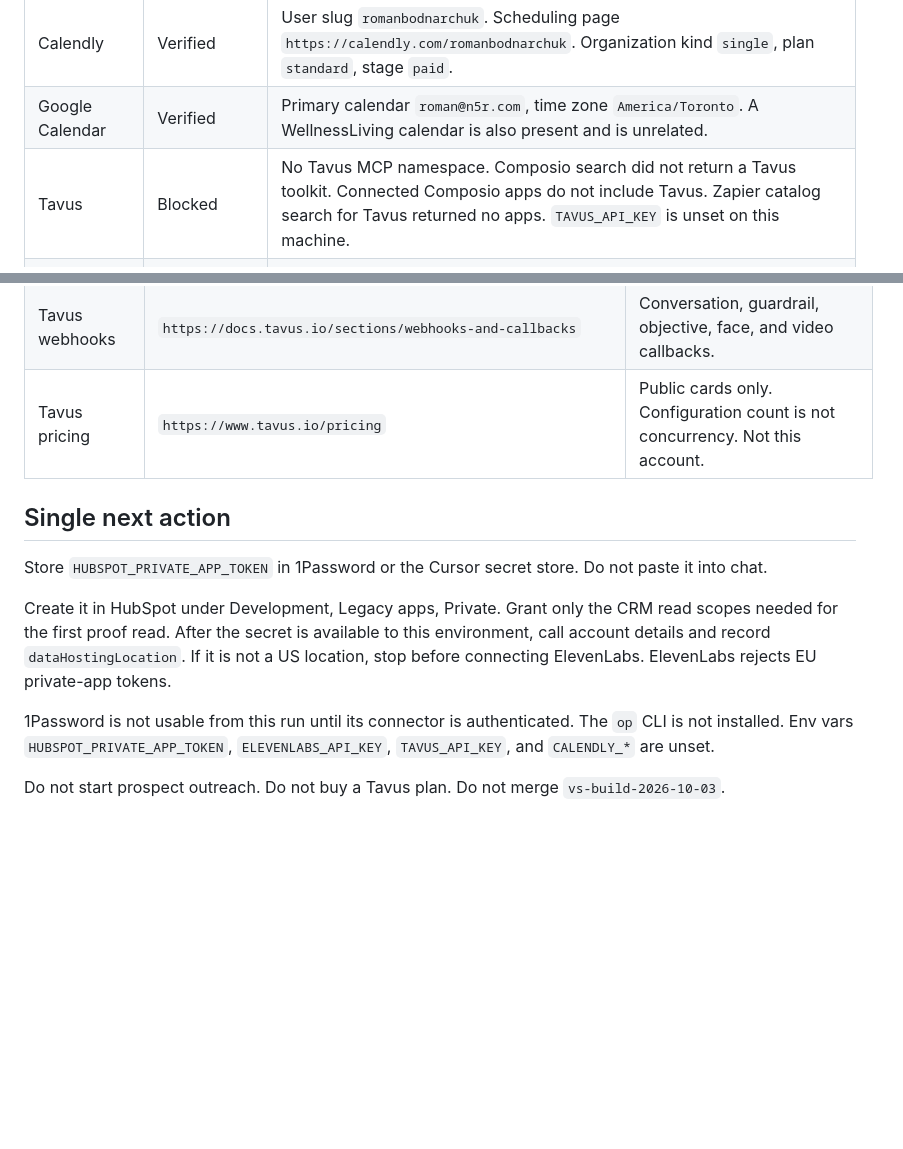
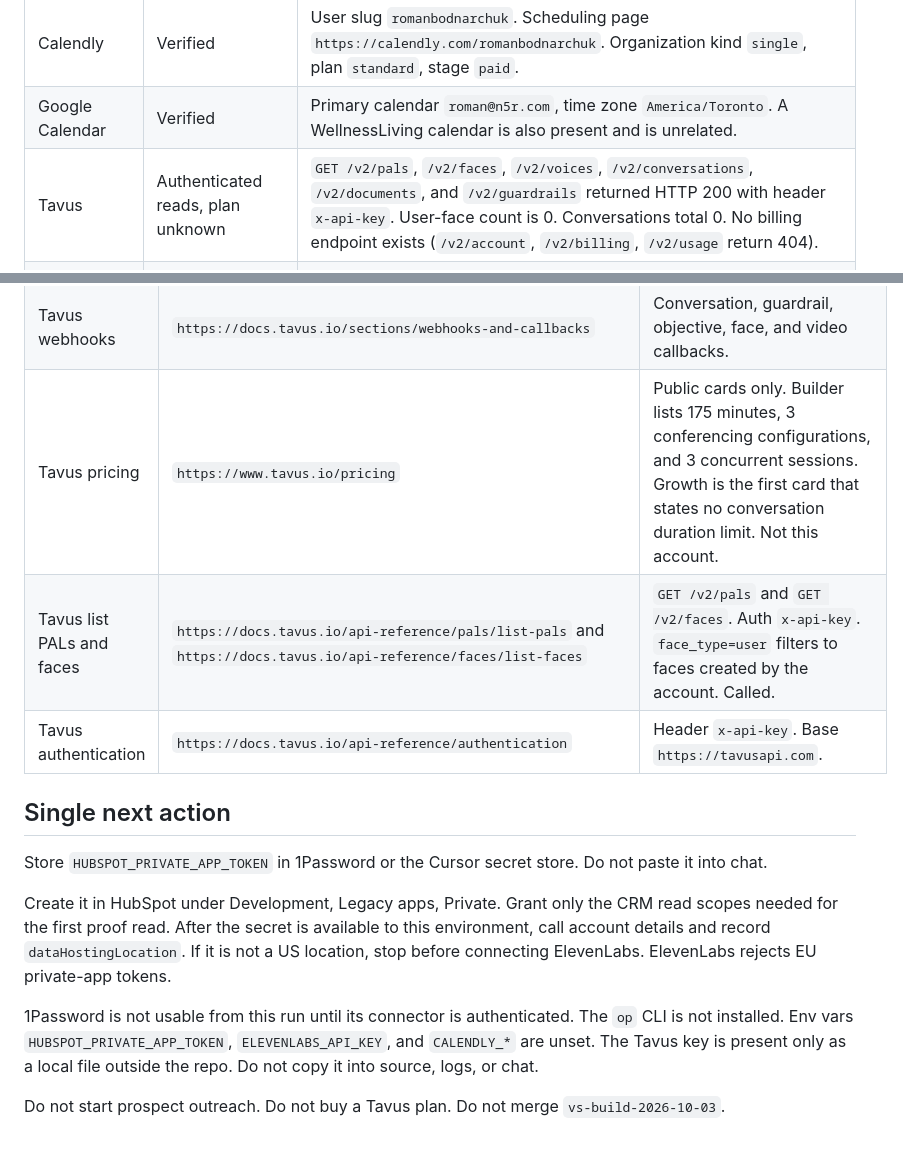
Before and after one commit to RomanBodnarchuk/wisdomtwin-three-rooms, a Markdown page: docs/two-company-salesperson-step1-inventory.md, 2 parts joined by grey strips. GitHub-like rendering; blank space fills up the shorter version.

```diff
--- a/docs/two-company-salesperson-step1-inventory.md
+++ b/docs/two-company-salesperson-step1-inventory.md
@@ -20,7 +20,7 @@ The first missing secret is `HUBSPOT_PRIVATE_APP_TOKEN`. It is required before S
 | HubSpot | Verified identity, hosting unknown | Portal `66868`, user `106421`, owner `20`, `roman@n5r.com`, Roman Bodnarchuk, Founder and CEO. Account type `STANDARD`. Portal name `N5R.ai`. UI domain `app.hubspot.com`. Time zone `America/New_York`. Currency USD plus CAD. Created `1278669541000`. Onboarding not completed. |
 | Calendly | Verified | User slug `romanbodnarchuk`. Scheduling page `https://calendly.com/romanbodnarchuk`. Organization kind `single`, plan `standard`, stage `paid`. |
 | Google Calendar | Verified | Primary calendar `roman@n5r.com`, time zone `America/Toronto`. A WellnessLiving calendar is also present and is unrelated. |
-| Tavus | Blocked | No Tavus MCP namespace. Composio search did not return a Tavus toolkit. Connected Composio apps do not include Tavus. Zapier catalog search for Tavus returned no apps. `TAVUS_API_KEY` is unset on this machine. |
+| Tavus | Authenticated reads, plan unknown | `GET /v2/pals`, `/v2/faces`, `/v2/voices`, `/v2/conversations`, `/v2/documents`, and `/v2/guardrails` returned HTTP 200 with header `x-api-key`. User-face count is 0. Conversations total 0. No billing endpoint exists (`/v2/account`, `/v2/billing`, `/v2/usage` return 404). |
 | Slack | Read verified, no alert channel | Member channels: `#general`, `#random`, `#condooutlet`, `#los_suenos`, `#park_central`. A search for an alert channel returned nothing. No message was sent. |
 | This repository | Verified gap | WisdomTwin Vite demo. No worker, no host, and no env file with the target secrets. `op` is not installed. The 1Password connector is in an error state and only exposes authentication. |
 
@@ -156,7 +183,9 @@ Method for each row: public page fetch on October 5, 2026. No authenticated call
 | Tavus meetings | `https://docs.tavus.io/sections/conversational-video-interface/pal/meetings` | Conferencing identity versus ad hoc `meeting_url`. |
 | Tavus TTS | `https://docs.tavus.io/sections/conversational-video-interface/pal/tts` | Tavus voice or external ElevenLabs voice. |
 | Tavus webhooks | `https://docs.tavus.io/sections/webhooks-and-callbacks` | Conversation, guardrail, objective, face, and video callbacks. |
-| Tavus pricing | `https://www.tavus.io/pricing` | Public cards only. Configuration count is not concurrency. Not this account. |
+| Tavus pricing | `https://www.tavus.io/pricing` | Public cards only. Builder lists 175 minutes, 3 conferencing configurations, and 3 concurrent sessions. Growth is the first card that states no conversation duration limit. Not this account. |
+| Tavus list PALs and faces | `https://docs.tavus.io/api-reference/pals/list-pals` and `https://docs.tavus.io/api-reference/faces/list-faces` | `GET /v2/pals` and `GET /v2/faces`. Auth `x-api-key`. `face_type=user` filters to faces created by the account. Called. |
+| Tavus authentication | `https://docs.tavus.io/api-reference/authentication` | Header `x-api-key`. Base `https://tavusapi.com`. |
 
 ## Single next action
 
@@ -164,6 +193,6 @@ Store `HUBSPOT_PRIVATE_APP_TOKEN` in 1Password or the Cursor secret store. Do no
 
 Create it in HubSpot under Development, Legacy apps, Private. Grant only the CRM read scopes needed for the first proof read. After the secret is available to this environment, call account details and record `dataHostingLocation`. If it is not a US location, stop before connecting ElevenLabs. ElevenLabs rejects EU private-app tokens.
 
-1Password is not usable from this run until its connector is authenticated. The `op` CLI is not installed. Env vars `HUBSPOT_PRIVATE_APP_TOKEN`, `ELEVENLABS_API_KEY`, `TAVUS_API_KEY`, and `CALENDLY_*` are unset.
+1Password is not usable from this run until its connector is authenticated. The `op` CLI is not installed. Env vars `HUBSPOT_PRIVATE_APP_TOKEN`, `ELEVENLABS_API_KEY`, and `CALENDLY_*` are unset. The Tavus key is present only as a local file outside the repo. Do not copy it into source, logs, or chat.
 
 Do not start prospect outreach. Do not buy a Tavus plan. Do not merge `vs-build-2026-10-03`.
```
Also changed, not shown: other parts of docs/two-company-salesperson-step1-inventory.md (+39 -12 lines).
